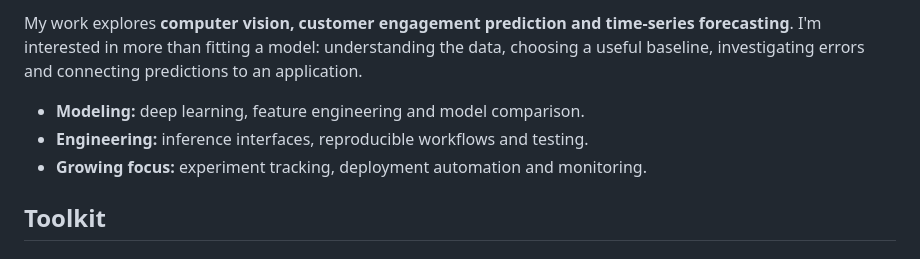
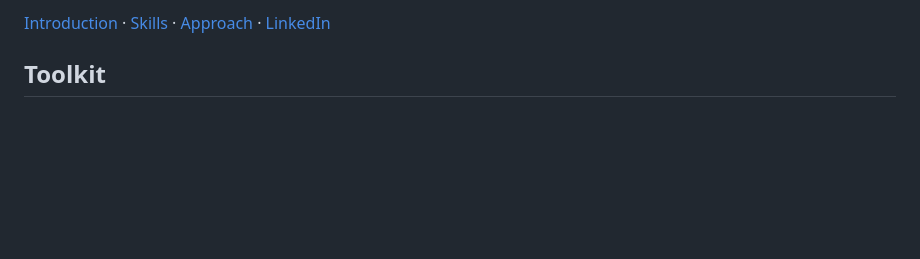
Before and after one commit to naveenvarma999/naveenvarma999, a Markdown page: README.md, the part around one of its changes. GitHub-like rendering; blank space fills up the shorter version.

Commit message:
Update README with new content and formatting

```diff
--- a/README.md
+++ b/README.md
@@ -35,9 +35,5 @@ I'm focused on **ML Engineer opportunities**, with an interest in reproducible s
 
-My work explores **computer vision, customer engagement prediction and time-series forecasting**. I'm interested in more than fitting a model: understanding the data, choosing a useful baseline, investigating errors and connecting predictions to an application.
-
-- **Modeling:** deep learning, feature engineering and model comparison.
-- **Engineering:** inference interfaces, reproducible workflows and testing.
-- **Growing focus:** experiment tracking, deployment automation and monitoring.
+[Introduction](./chapter-1.png) · [Skills](./chapter-2.png) · [Approach](./chapter-3.png) · [LinkedIn](https://www.linkedin.com/in/naveenvarma000/)
 
 
 ## Toolkit
```
Also changed, not shown: other parts of README.md (+1 -1 lines).
